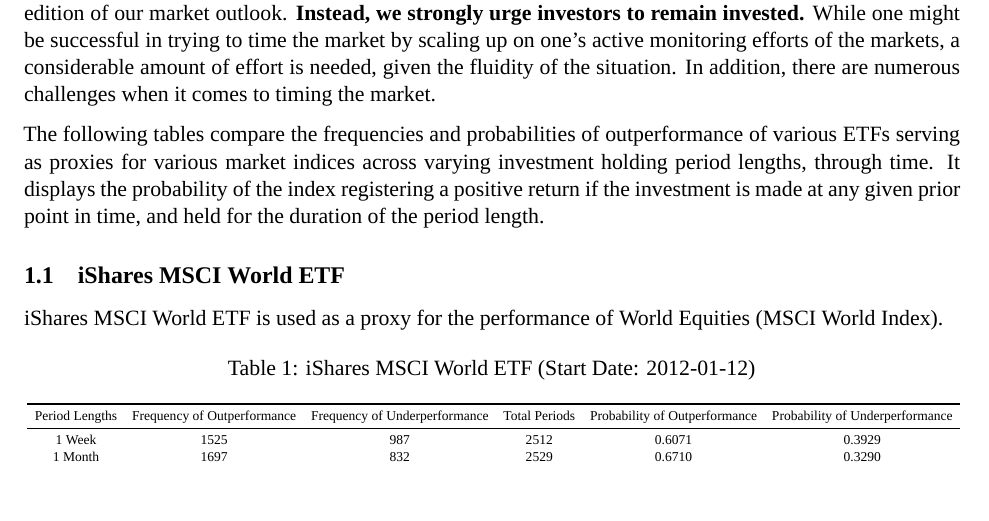
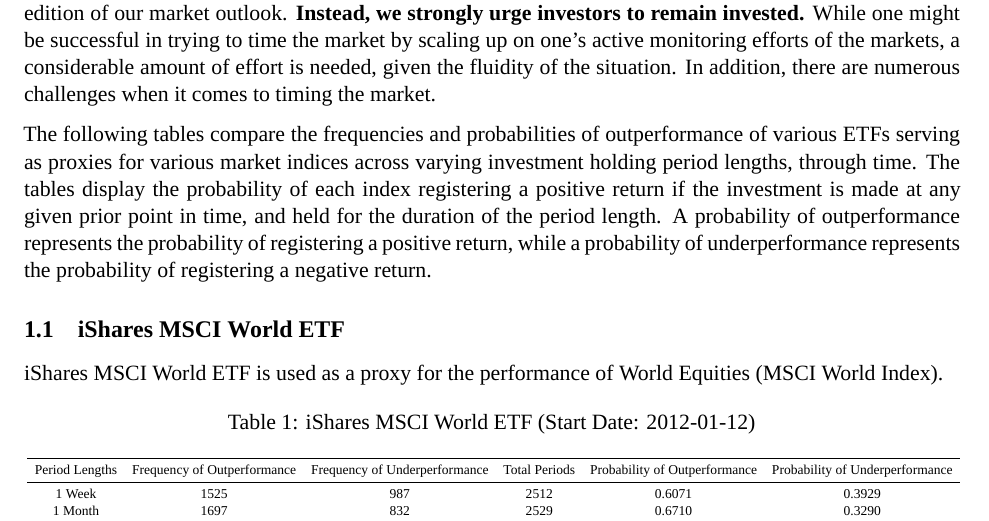
Before and after one commit to calebong/Client-Documents, an R Markdown document (Monthly Market Outlook/Mar 2022/Monthly Market Outlook (Mar 2022).Rmd): part of page 2 of 5, cut so that both start at the same text, the shorter picture padded with empty space. Rendered offline with R 4.5, knitr and Pandoc, then LaTeX, with nearby package versions; a font, style sheet, LaTeX package, included part or bibliography that could not be used is replaced or left out.

Commit message:
minor edit

```diff
--- a/Monthly Market Outlook/Mar 2022/Monthly Market Outlook (Mar 2022).Rmd
+++ b/Monthly Market Outlook/Mar 2022/Monthly Market Outlook (Mar 2022).Rmd
@@ -200,7 +200,7 @@
 
 Accordingly, given this difficult period, there will be no expected market sector return rankings for this edition of our market outlook. **Instead, we strongly urge investors to remain invested.** While one might be successful in trying to time the market by scaling up on one's active monitoring efforts of the markets, a considerable amount of effort is needed, given the fluidity of the situation. In addition, there are numerous challenges when it comes to timing the market.
 
-The following tables compare the frequencies and probabilities of outperformance of various ETFs serving as proxies for various market indices across varying investment holding period lengths, through time. It displays the probability of the index registering a positive return if the investment is made at any given prior point in time, and held for the duration of the period length.
+The following tables compare the frequencies and probabilities of outperformance of various ETFs serving as proxies for various market indices across varying investment holding period lengths, through time. The tables display the probability of each index registering a positive return if the investment is made at any given prior point in time, and held for the duration of the period length. A probability of outperformance represents the probability of registering a positive return, while a probability of underperformance represents the probability of registering a negative return.
 
 ## iShares MSCI World ETF
 
```
Also changed, not shown: Monthly Market Outlook/Mar 2022/Monthly-Market-Outlook--Mar-2022-.md (+1 -1 lines), Monthly Market Outlook/Mar 2022/Monthly-Market-Outlook--Mar-2022-.pdf.
